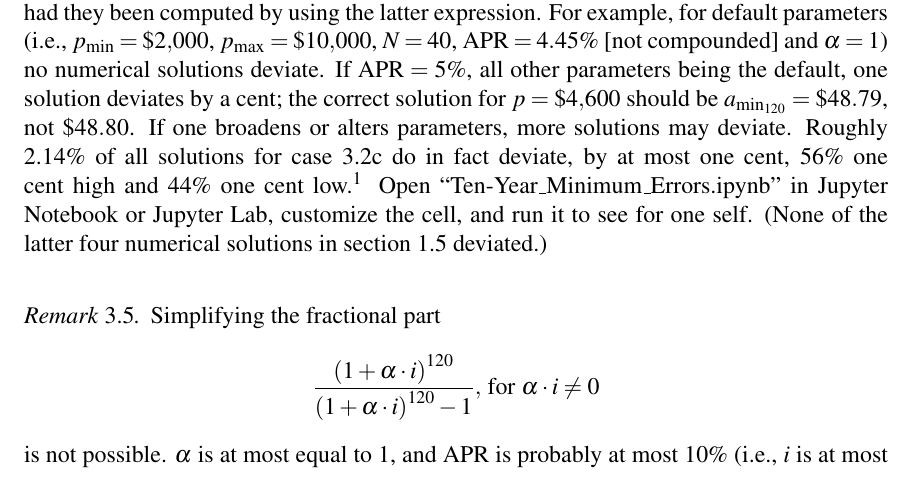
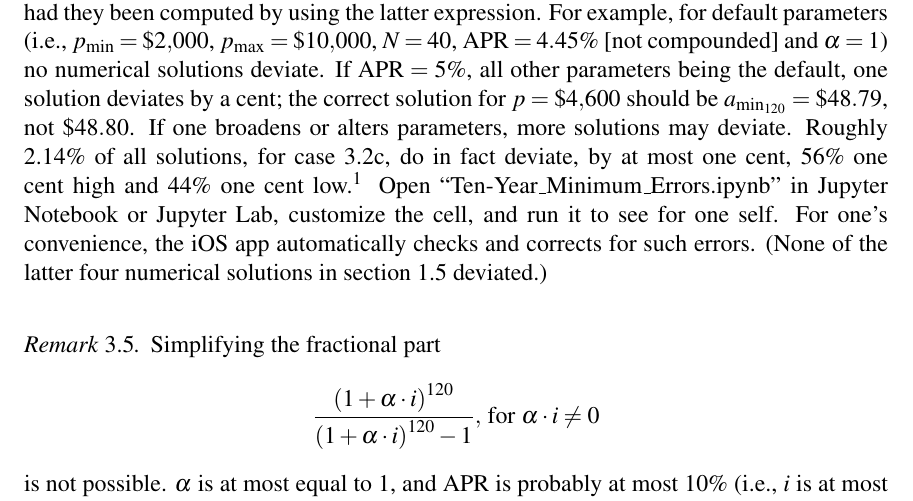
Before and after one commit to saegl5/check_student_loans_other_resources, a LaTeX paper (extra_insight.tex): part of page 31 of 31, cut so that both start at the same text. Compiled offline with pdfLaTeX.

Commit message:
Replace extra_insight.tex

```diff
--- a/extra_insight.tex
+++ b/extra_insight.tex
@@ -1228,7 +1228,7 @@ This document consists of examples. It also includes derivations for the monthly
 	\end{remark}
 
 	\vspace{12pt}
-	\begin{remark} The caveat to using the former expression, though, is that each numerical solution of $a_{\rm{min_{120}}}$ for case~\ref{case3} could still deviate by one cent or more from each solution had they been computed by using the latter expression. For example, for default parameters (i.e., $p_{\rm{min}}=\$2,000$, $p_{\rm{max}}=\$10,000$, $N=40$, $\mbox{APR}=4.45\%$ [not compounded] and $\alpha =1$) no numerical solutions deviate. If $\mbox{APR}=5\%$, all other parameters being the default, one solution deviates by a cent; the correct solution for $p=\$4,600$ should be $a_{\rm{min_{120}}}=\$48.79$, not $\$48.80$. If one broadens or alters parameters, more solutions may deviate. Roughly 2.14\% of all solutions for case~\ref{case3} do in fact deviate, by at most one cent, 56\% one cent high and 44\% one cent low.\footnote{Based on over one million computations given $p_{\rm{min}}=\$0$, $p_{\rm{max}}=\$100,000$ and $N=100,000$, provided $\alpha =1$ for $\mbox{APR}=4.45\%$, $\mbox{APR}=5\%$ and $\mbox{APR}=7.4\%$ (all not compounded) and $\mbox{APR}=2.98\%$, $\mbox{APR}=4.45\%$ and $\mbox{APR}=5\%$ (all compounded), provided $\alpha =0.25$, $\alpha =0.71$ and $\alpha =0.2$ for $\mbox{APR}=4.45\%$ (not compounded) and provided $\alpha =0.6$ for $\mbox{APR}=4.45\%$ (compounded).} Open ``Ten-Year\_Minimum\_Errors.ipynb'' in Jupyter Notebook or Jupyter Lab, customize the cell, and run it to see for one self. (None of the latter four numerical solutions in section~\ref{errorcheck} deviated.)
+	\begin{remark} The caveat to using the former expression, though, is that each numerical solution of $a_{\rm{min_{120}}}$ for case~\ref{case3} could still deviate by one cent or more from each solution had they been computed by using the latter expression. For example, for default parameters (i.e., $p_{\rm{min}}=\$2,000$, $p_{\rm{max}}=\$10,000$, $N=40$, $\mbox{APR}=4.45\%$ [not compounded] and $\alpha =1$) no numerical solutions deviate. If $\mbox{APR}=5\%$, all other parameters being the default, one solution deviates by a cent; the correct solution for $p=\$4,600$ should be $a_{\rm{min_{120}}}=\$48.79$, not $\$48.80$. If one broadens or alters parameters, more solutions may deviate. Roughly 2.14\% of all solutions, for case~\ref{case3}, do in fact deviate, by at most one cent, 56\% one cent high and 44\% one cent low.\footnote{Based on over one million computations given $p_{\rm{min}}=\$0$, $p_{\rm{max}}=\$100,000$ and $N=100,000$, provided $\alpha =1$ for $\mbox{APR}=4.45\%$, $\mbox{APR}=5\%$ and $\mbox{APR}=7.4\%$ (all not compounded) and $\mbox{APR}=2.98\%$, $\mbox{APR}=4.45\%$ and $\mbox{APR}=5\%$ (all compounded), provided $\alpha =0.25$, $\alpha =0.71$ and $\alpha =0.2$ for $\mbox{APR}=4.45\%$ (not compounded) and provided $\alpha =0.6$ for $\mbox{APR}=4.45\%$ (compounded).} Open ``Ten-Year\_Minimum\_Errors.ipynb'' in Jupyter Notebook or Jupyter Lab, customize the cell, and run it to see for one self. For one's convenience, the iOS app automatically checks and corrects for such errors. (None of the latter four numerical solutions in section~\ref{errorcheck} deviated.)
 	\end{remark}
 
 	\vspace{12pt}
```
